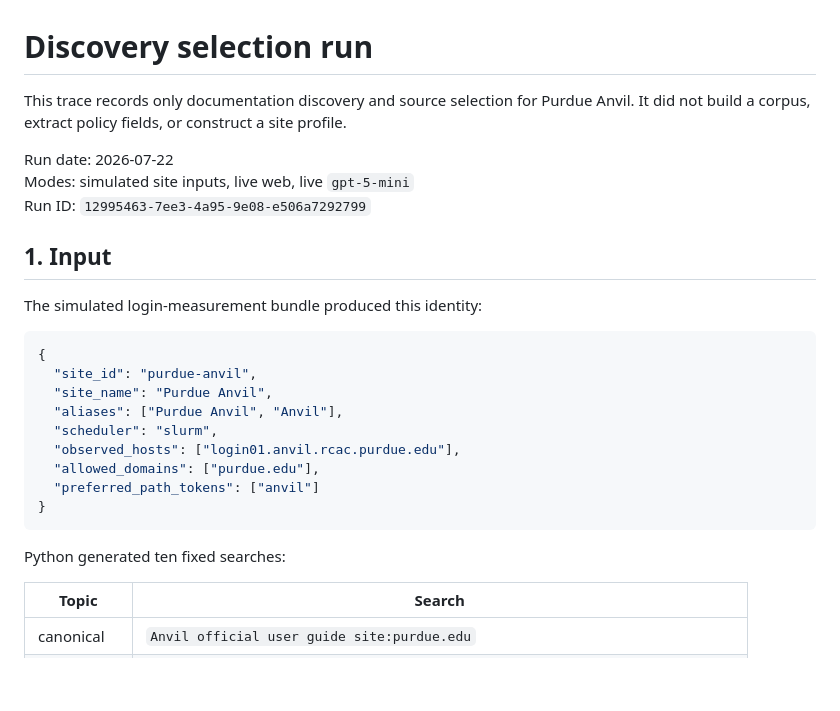
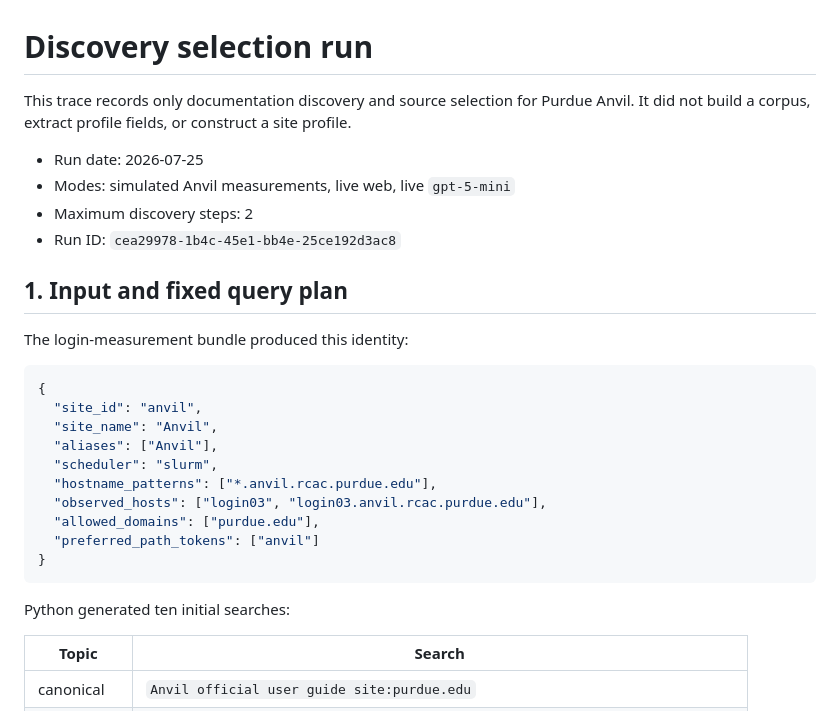
Before and after one commit to floability/hpc-site-preflight, a Markdown page: docs/DISCOVERY_SELECTION_RUN.md, the part around one of its changes. GitHub-like rendering; blank space fills up the shorter version.

````diff
--- a/docs/DISCOVERY_SELECTION_RUN.md
+++ b/docs/DISCOVERY_SELECTION_RUN.md
@@ -1,29 +1,31 @@
 # Discovery selection run
 
 This trace records only documentation discovery and source selection for Purdue Anvil. It did not
-build a corpus, extract policy fields, or construct a site profile.
+build a corpus, extract profile fields, or construct a site profile.
 
-Run date: 2026-07-22
-Modes: simulated site inputs, live web, live `gpt-5-mini`
-Run ID: `12995463-7ee3-4a95-9e08-e506a7292799`
+- Run date: 2026-07-25
+- Modes: simulated Anvil measurements, live web, live `gpt-5-mini`
+- Maximum discovery steps: 2
+- Run ID: `cea29978-1b4c-45e1-bb4e-25ce192d3ac8`
 
-## 1. Input
+## 1. Input and fixed query plan
 
-The simulated login-measurement bundle produced this identity:
+The login-measurement bundle produced this identity:
 
 ```json
 {
-  "site_id": "purdue-anvil",
-  "site_name": "Purdue Anvil",
-  "aliases": ["Purdue Anvil", "Anvil"],
+  "site_id": "anvil",
+  "site_name": "Anvil",
+  "aliases": ["Anvil"],
   "scheduler": "slurm",
-  "observed_hosts": ["login01.anvil.rcac.purdue.edu"],
+  "hostname_patterns": ["*.anvil.rcac.purdue.edu"],
+  "observed_hosts": ["login03", "login03.anvil.rcac.purdue.edu"],
   "allowed_domains": ["purdue.edu"],
   "preferred_path_tokens": ["anvil"]
 }
 ```
 
-Python generated ten fixed searches:
+Python generated ten initial searches:
 
 | Topic | Search |
 | --- | --- |
````
Also changed, not shown: other parts of docs/DISCOVERY_SELECTION_RUN.md (+83 -105 lines).
